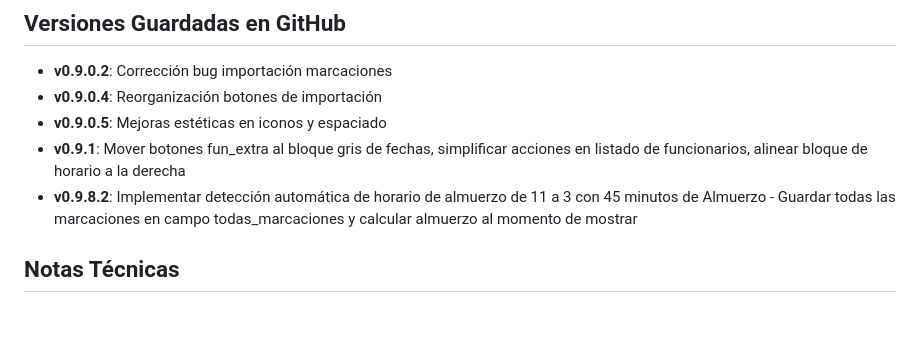
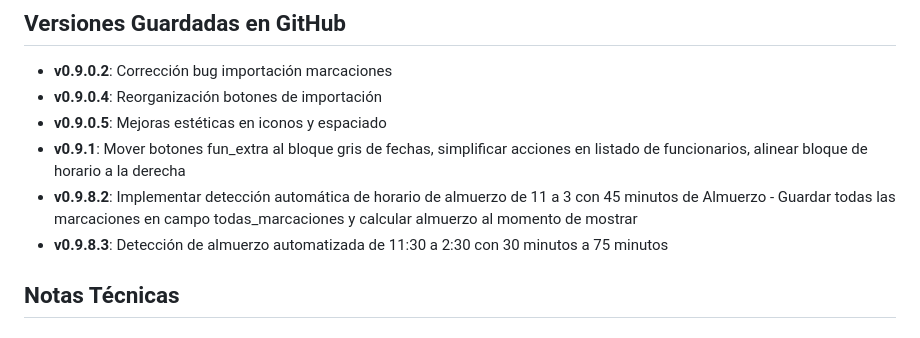
Before and after one commit to apa30020205/RRHH-, a Markdown page: docs/RESUMEN_SESION_2025.md, the part around the change. GitHub-like rendering.

```diff
--- a/docs/RESUMEN_SESION_2025.md
+++ b/docs/RESUMEN_SESION_2025.md
@@ -52,6 +52,7 @@
 - **v0.9.0.5**: Mejoras estéticas en iconos y espaciado
 - **v0.9.1**: Mover botones fun_extra al bloque gris de fechas, simplificar acciones en listado de funcionarios, alinear bloque de horario a la derecha
 - **v0.9.8.2**: Implementar detección automática de horario de almuerzo de 11 a 3 con 45 minutos de Almuerzo - Guardar todas las marcaciones en campo todas_marcaciones y calcular almuerzo al momento de mostrar
+- **v0.9.8.3**: Detección de almuerzo automatizada de 11:30 a 2:30 con 30 minutos a 75 minutos
 
 ## Notas Técnicas
 
```
